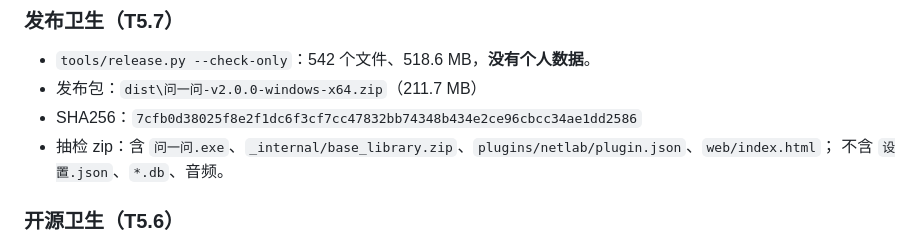
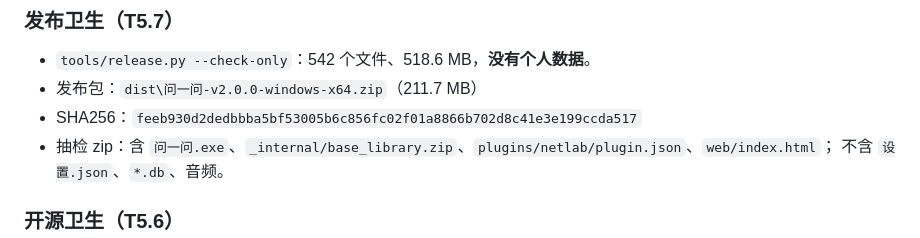
Before and after one commit to Woshixzj-0616/learnsys, a Markdown page: docs/P5-验收记录.md, the part around the change. Drawn GitHub-style.

Commit message:
docs(P5)：发布包包含复盘/测验后的 SHA256
Co-Authored-By: Claude Code <noreply@anthropic.com>

```diff
--- a/docs/P5-验收记录.md
+++ b/docs/P5-验收记录.md
@@ -99,7 +99,7 @@
 
 - `tools/release.py --check-only`：542 个文件、518.6 MB，**没有个人数据**。
 - 发布包：`dist\问一问-v2.0.0-windows-x64.zip`（211.7 MB）
-- SHA256：`7cfb0d38025f8e2f1dc6f3cf7cc47832bb74348b434e2ce96cbcc34ae1dd2586`
+- SHA256：`feeb930d2dedbbba5bf53005b6c856fc02f01a8866b702d8c41e3e199ccda517`
 - 抽检 zip：含 `问一问.exe`、`_internal/base_library.zip`、`plugins/netlab/plugin.json`、`web/index.html`；
   不含 `设置.json`、`*.db`、音频。
 
```
